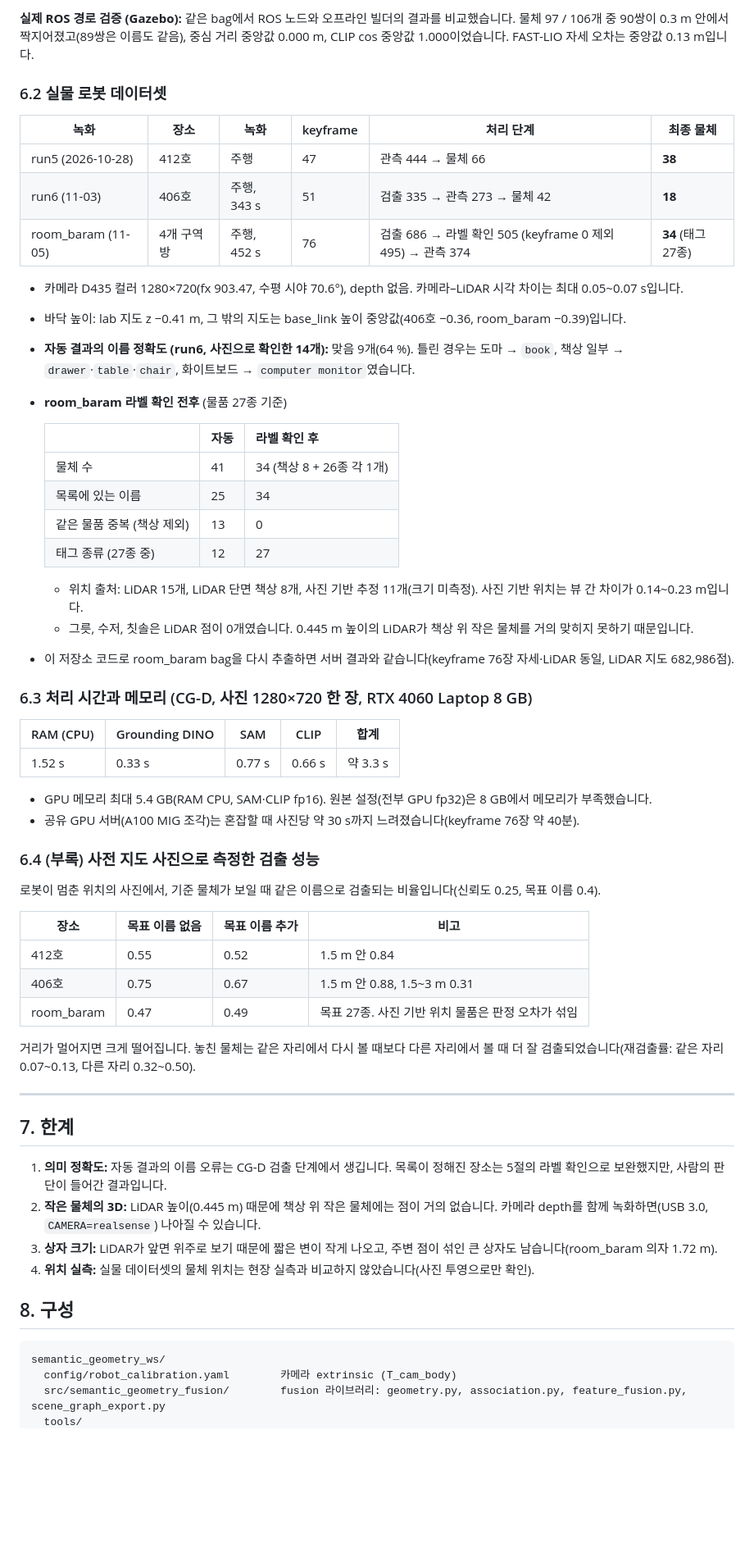
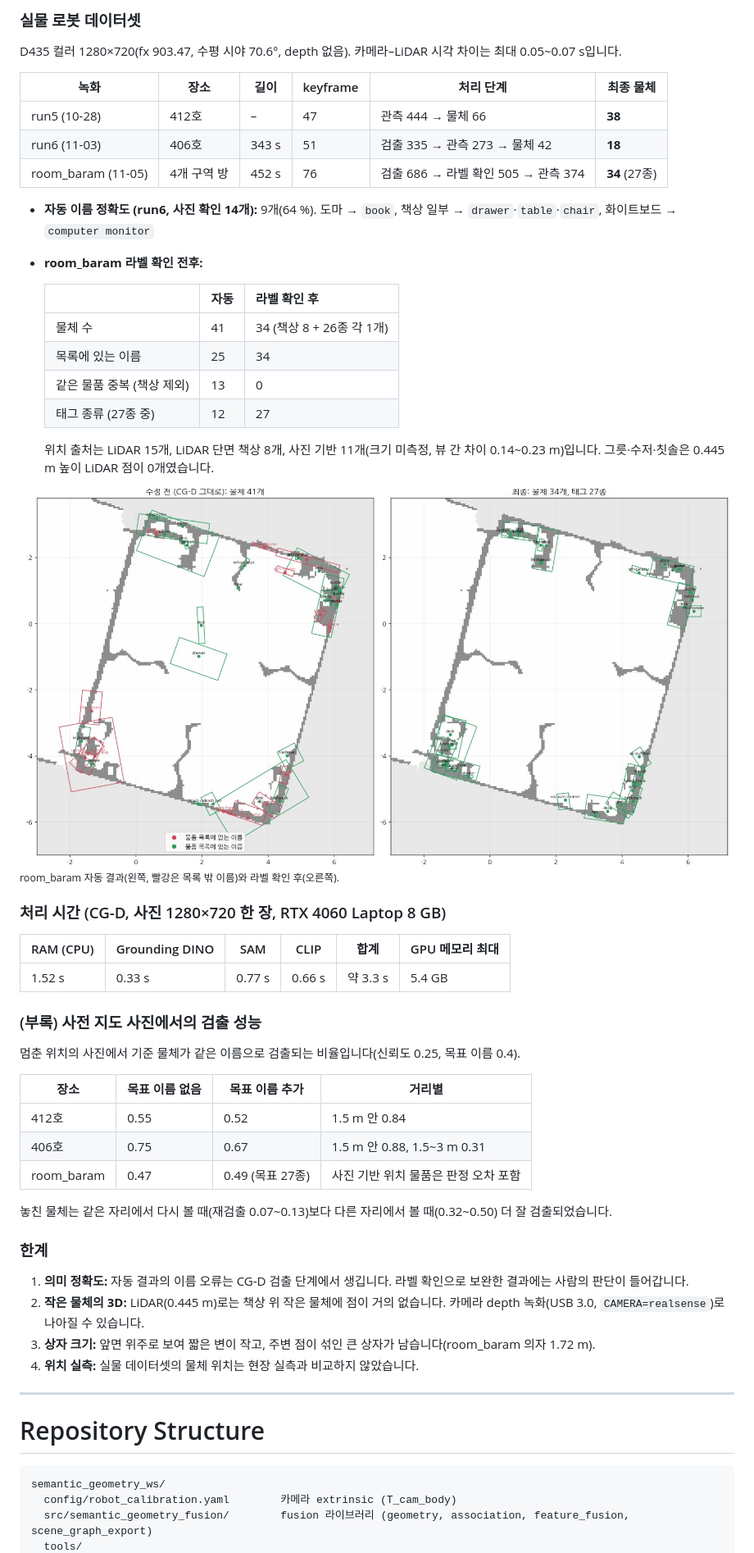
Before and after one commit to DongGeonYoon/athome, a Markdown page: README.md, the part around one of its changes. Shown at 82% size. Drawn GitHub-style; pictures changed too: assets/map_before_after.jpg (added); blank space fills up the shorter version.

````diff
--- a/README.md
+++ b/README.md
@@ -231,18 +252,15 @@ $PY $L/finalize.py room.yaml $SRC labels.txt $EXP/sg_labeled out_dataset --trace
 
-**실제 ROS 경로 검증 (Gazebo):** 같은 bag에서 ROS 노드와 오프라인 빌더의 결과를 비교했습니다. 물체 97 / 106개 중 90쌍이 0.3 m 안에서 짝지어졌고(89쌍은 이름도 같음), 중심 거리 중앙값 0.000 m, CLIP cos 중앙값 1.000이었습니다. FAST-LIO 자세 오차는 중앙값 0.13 m입니다.
+### 실물 로봇 데이터셋
+D435 컬러 1280×720(fx 903.47, 수평 시야 70.6°, depth 없음). 카메라–LiDAR 시각 차이는 최대 0.05~0.07 s입니다.
 
-### 6.2 실물 로봇 데이터셋
+| 녹화 | 장소 | 길이 | keyframe | 처리 단계 | 최종 물체 |
+|---|---|---|---|---|---|
+| run5 (10-28) | 412호 | – | 47 | 관측 444 → 물체 66 | **38** |
+| run6 (11-03) | 406호 | 343 s | 51 | 검출 335 → 관측 273 → 물체 42 | **18** |
+| room_baram (11-05) | 4개 구역 방 | 452 s | 76 | 검출 686 → 라벨 확인 505 → 관측 374 | **34** (27종) |
 
-| 녹화 | 장소 | 녹화 | keyframe | 처리 단계 | 최종 물체 |
-|---|---|---|---|---|---|
-| run5 (2026-10-28) | 412호 | 주행 | 47 | 관측 444 → 물체 66 | **38** |
-| run6 (11-03) | 406호 | 주행, 343 s | 51 | 검출 335 → 관측 273 → 물체 42 | **18** |
-| room_baram (11-05) | 4개 구역 방 | 주행, 452 s | 76 | 검출 686 → 라벨 확인 505 (keyframe 0 제외 495) → 관측 374 | **34** (태그 27종) |
-
-- 카메라 D435 컬러 1280×720(fx 903.47, 수평 시야 70.6°), depth 없음. 카메라–LiDAR 시각 차이는 최대 0.05~0.07 s입니다.
-- 바닥 높이: lab 지도 z −0.41 m, 그 밖의 지도는 base_link 높이 중앙값(406호 −0.36, room_baram −0.39)입니다.
-- **자동 결과의 이름 정확도 (run6, 사진으로 확인한 14개):** 맞음 9개(64 %). 틀린 경우는 도마 → `book`, 책상 일부 → `drawer`·`table`·`chair`, 화이트보드 → `computer monitor`였습니다.
-- **room_baram 라벨 확인 전후** (물품 27종 기준)
+- **자동 이름 정확도 (run6, 사진 확인 14개):** 9개(64 %). 도마 → `book`, 책상 일부 → `drawer`·`table`·`chair`, 화이트보드 → `computer monitor`
+- **room_baram 라벨 확인 전후:**
 
   | | 자동 | 라벨 확인 후 |
   |---|---|---|
@@ -251,42 +269,40 @@ $PY $L/finalize.py room.yaml $SRC labels.txt $EXP/sg_labeled out_dataset --trace
   | 같은 물품 중복 (책상 제외) | 13 | 0 |
   | 태그 종류 (27종 중) | 12 | 27 |
 
-  - 위치 출처: LiDAR 15개, LiDAR 단면 책상 8개, 사진 기반 추정 11개(크기 미측정). 사진 기반 위치는 뷰 간 차이가 0.14~0.23 m입니다.
-  - 그릇, 수저, 칫솔은 LiDAR 점이 0개였습니다. 0.445 m 높이의 LiDAR가 책상 위 작은 물체를 거의 맞히지 못하기 때문입니다.
-- 이 저장소 코드로 room_baram bag을 다시 추출하면 서버 결과와 같습니다(keyframe 76장 자세·LiDAR 동일, LiDAR 지도 682,986점).
+  위치 출처는 LiDAR 15개, LiDAR 단면 책상 8개, 사진 기반 11개(크기 미측정, 뷰 간 차이 0.14~0.23 m)입니다. 그릇·수저·칫솔은 0.445 m 높이 LiDAR 점이 0개였습니다.
 
-### 6.3 처리 시간과 메모리 (CG-D, 사진 1280×720 한 장, RTX 4060 Laptop 8 GB)
+![Map before and after](./assets/map_before_after.jpg)
+<sub>room_baram 자동 결과(왼쪽, 빨강은 목록 밖 이름)와 라벨 확인 후(오른쪽).</sub>
 
-| RAM (CPU) | Grounding DINO | SAM | CLIP | 합계 |
-|---|---|---|---|---|
-| 1.52 s | 0.33 s | 0.77 s | 0.66 s | 약 3.3 s |
+### 처리 시간 (CG-D, 사진 1280×720 한 장, RTX 4060 Laptop 8 GB)
 
-- GPU 메모리 최대 5.4 GB(RAM CPU, SAM·CLIP fp16). 원본 설정(전부 GPU fp32)은 8 GB에서 메모리가 부족했습니다.
-- 공유 GPU 서버(A100 MIG 조각)는 혼잡할 때 사진당 약 30 s까지 느려졌습니다(keyframe 76장 약 40분).
+| RAM (CPU) | Grounding DINO | SAM | CLIP | 합계 | GPU 메모리 최대 |
+|---|---|---|---|---|---|
+| 1.52 s | 0.33 s | 0.77 s | 0.66 s | 약 3.3 s | 5.4 GB |
 
-### 6.4 (부록) 사전 지도 사진으로 측정한 검출 성능
-로봇이 멈춘 위치의 사진에서, 기준 물체가 보일 때 같은 이름으로 검출되는 비율입니다(신뢰도 0.25, 목표 이름 0.4).
+### (부록) 사전 지도 사진에서의 검출 성능
+멈춘 위치의 사진에서 기준 물체가 같은 이름으로 검출되는 비율입니다(신뢰도 0.25, 목표 이름 0.4).
 
-| 장소 | 목표 이름 없음 | 목표 이름 추가 | 비고 |
+| 장소 | 목표 이름 없음 | 목표 이름 추가 | 거리별 |
 |---|---|---|---|
 | 412호 | 0.55 | 0.52 | 1.5 m 안 0.84 |
 | 406호 | 0.75 | 0.67 | 1.5 m 안 0.88, 1.5~3 m 0.31 |
-| room_baram | 0.47 | 0.49 | 목표 27종. 사진 기반 위치 물품은 판정 오차가 섞임 |
+| room_baram | 0.47 | 0.49 (목표 27종) | 사진 기반 위치 물품은 판정 오차 포함 |
 
-거리가 멀어지면 크게 떨어집니다. 놓친 물체는 같은 자리에서 다시 볼 때보다 다른 자리에서 볼 때 더 잘 검출되었습니다(재검출률: 같은 자리 0.07~0.13, 다른 자리 0.32~0.50).
+놓친 물체는 같은 자리에서 다시 볼 때(재검출 0.07~0.13)보다 다른 자리에서 볼 때(0.32~0.50) 더 잘 검출되었습니다.
+
+### 한계
+1. **의미 정확도:** 자동 결과의 이름 오류는 CG-D 검출 단계에서 생깁니다. 라벨 확인으로 보완한 결과에는 사람의 판단이 들어갑니다.
+2. **작은 물체의 3D:** LiDAR(0.445 m)로는 책상 위 작은 물체에 점이 거의 없습니다. 카메라 depth 녹화(USB 3.0, `CAMERA=realsense`)로 나아질 수 있습니다.
+3. **상자 크기:** 앞면 위주로 보여 짧은 변이 작고, 주변 점이 섞인 큰 상자가 남습니다(room_baram 의자 1.72 m).
+4. **위치 실측:** 실물 데이터셋의 물체 위치는 현장 실측과 비교하지 않았습니다.
 
 ---
 
-## 7. 한계
-1. **의미 정확도:** 자동 결과의 이름 오류는 CG-D 검출 단계에서 생깁니다. 목록이 정해진 장소는 5절의 라벨 확인으로 보완했지만, 사람의 판단이 들어간 결과입니다.
-2. **작은 물체의 3D:** LiDAR 높이(0.445 m) 때문에 책상 위 작은 물체에는 점이 거의 없습니다. 카메라 depth를 함께 녹화하면(USB 3.0, `CAMERA=realsense`) 나아질 수 있습니다.
-3. **상자 크기:** LiDAR가 앞면 위주로 보기 때문에 짧은 변이 작게 나오고, 주변 점이 섞인 큰 상자도 남습니다(room_baram 의자 1.72 m).
-4. **위치 실측:** 실물 데이터셋의 물체 위치는 현장 실측과 비교하지 않았습니다(사진 투영으로만 확인).
-
-## 8. 구성
+# Repository Structure
 
 ```
 semantic_geometry_ws/
   config/robot_calibration.yaml        카메라 extrinsic (T_cam_body)
-  src/semantic_geometry_fusion/        fusion 라이브러리: geometry.py, association.py, feature_fusion.py, scene_graph_export.py
+  src/semantic_geometry_fusion/        fusion 라이브러리 (geometry, association, feature_fusion, scene_graph_export)
   tools/
````
Also changed, not shown: other parts of README.md (+246 -150 lines), assets/desks_fit.jpg (added), assets/label_correction_keyframes.jpg (added), assets/multiview_check.jpg (added), assets/pipeline.png (added), assets/splash.jpg (added).
